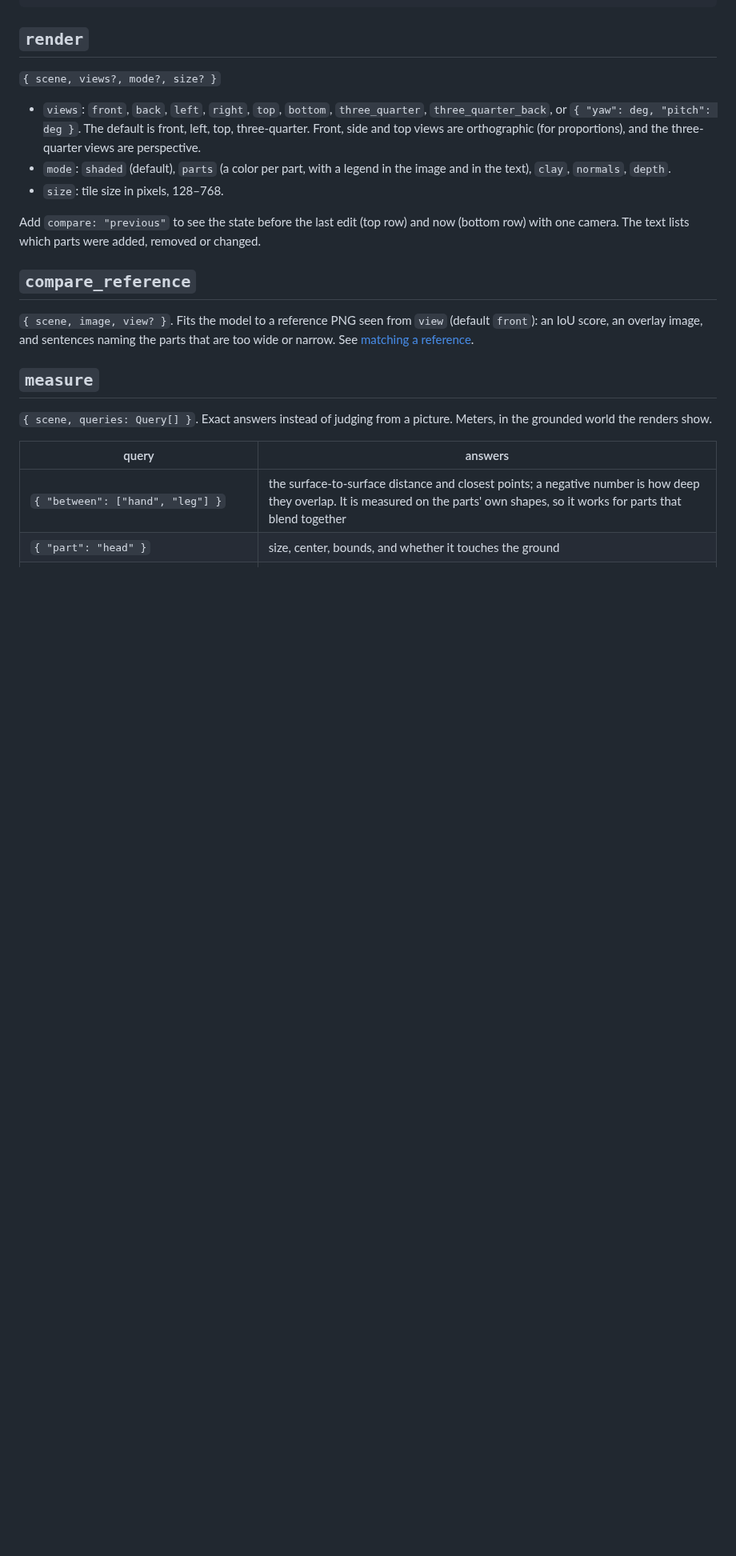
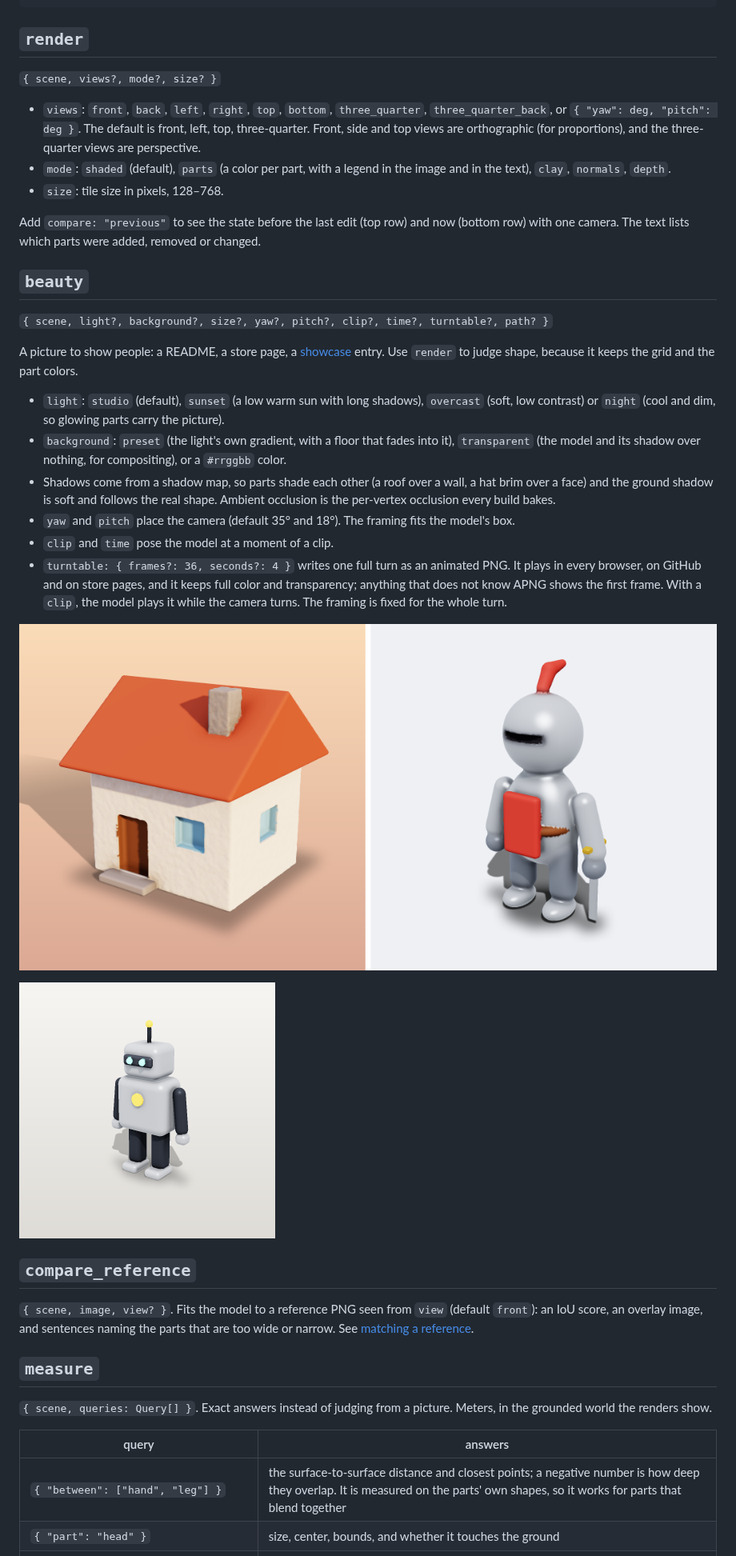
Before and after one commit to sezginkipel/clayform, a Markdown page: docs/mcp-tools.md, the part around the change. Shown at 80% size. GitHub-like rendering; pictures changed too: docs/beauty.png (added), docs/turntable.png (added); blank space fills up the shorter version.

```diff
--- a/docs/mcp-tools.md
+++ b/docs/mcp-tools.md
@@ -108,6 +108,31 @@ op 1 (remove_part): no part "ghost"
 Add `compare: "previous"` to see the state before the last edit (top row) and now (bottom row)
 with one camera. The text lists which parts were added, removed or changed.
 
+## `beauty`
+
+`{ scene, light?, background?, size?, yaw?, pitch?, clip?, time?, turntable?, path? }`
+
+A picture to show people: a README, a store page, a [showcase](showcase.md) entry. Use `render`
+to judge shape, because it keeps the grid and the part colors.
+
+- `light`: `studio` (default), `sunset` (a low warm sun with long shadows), `overcast` (soft, low
+  contrast) or `night` (cool and dim, so glowing parts carry the picture).
+- `background`: `preset` (the light's own gradient, with a floor that fades into it),
+  `transparent` (the model and its shadow over nothing, for compositing), or a `#rrggbb` color.
+- Shadows come from a shadow map, so parts shade each other (a roof over a wall, a hat brim over a
+  face) and the ground shadow is soft and follows the real shape. Ambient occlusion is the
+  per-vertex occlusion every build bakes.
+- `yaw` and `pitch` place the camera (default 35° and 18°). The framing fits the model's box.
+- `clip` and `time` pose the model at a moment of a clip.
+- `turntable: { frames?: 36, seconds?: 4 }` writes one full turn as an animated PNG. It plays in
+  every browser, on GitHub and on store pages, and it keeps full color and transparency; anything
+  that does not know APNG shows the first frame. With a `clip`, the model plays it while the camera
+  turns. The framing is fixed for the whole turn.
+
+![The house in sunset light and the knight on a transparent background](beauty.png)
+
+![A turntable of the robot template, an animated PNG](turntable.png)
+
 ## `compare_reference`
 
 `{ scene, image, view? }`. Fits the model to a reference PNG seen from `view` (default
```
Also changed, not shown: README.md (+3 -1 lines), docs/cli-and-library.md (+1 -0 lines), docs/actions.png, 9 other files.
